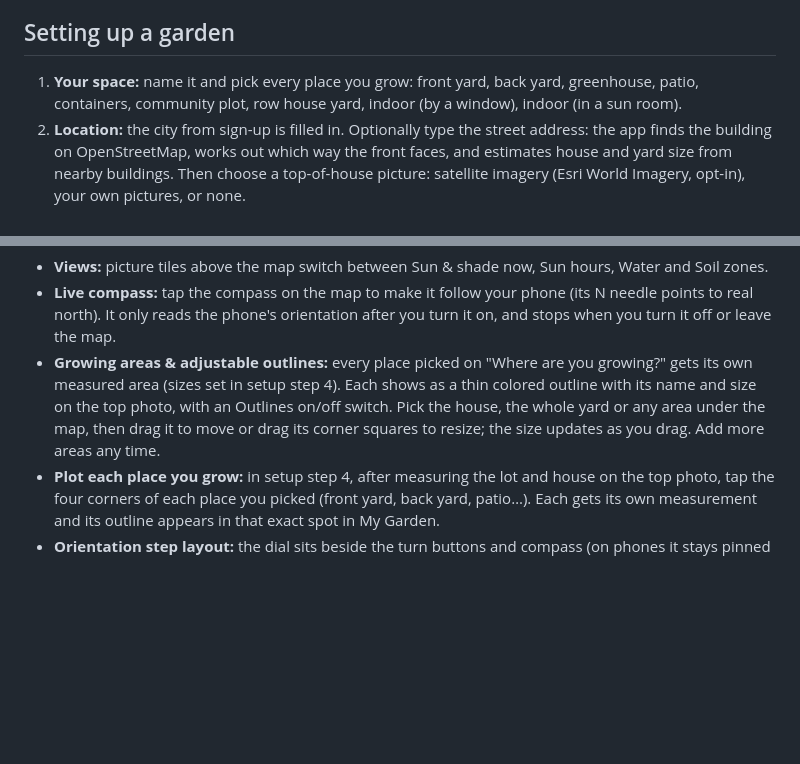
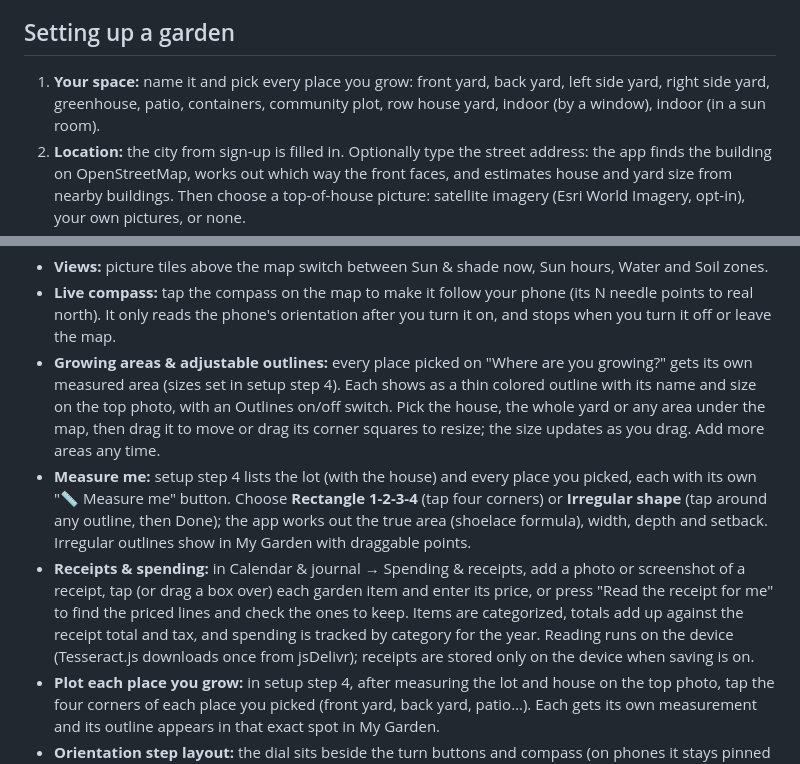
Before and after one commit to MilwaukeeMeezy/In-the-Garden-Folks, a Markdown page: README.md, 2 parts joined by grey strips. GitHub-like rendering; blank space fills up the shorter version.

Commit message:
Document In the Garden, Folks! version 21 features

```diff
--- a/README.md
+++ b/README.md
@@ -35,7 +35,7 @@ There are two fictional demo yards: a Southeast DC rowhouse and a Milwaukee dupl
 
 ## Setting up a garden
 
-1. **Your space:** name it and pick every place you grow: front yard, back yard, greenhouse, patio, containers, community plot, row house yard, indoor (by a window), indoor (in a sun room).
+1. **Your space:** name it and pick every place you grow: front yard, back yard, left side yard, right side yard, greenhouse, patio, containers, community plot, row house yard, indoor (by a window), indoor (in a sun room).
 2. **Location:** the city from sign-up is filled in. Optionally type the street address: the app finds the building on OpenStreetMap, works out which way the front faces, and estimates house and yard size from nearby buildings. Then choose a top-of-house picture: satellite imagery (Esri World Imagery, opt-in), your own pictures, or none.
 3. **Photos:** a compass dial shows the top view, which way the home faces, and today's sun path with sunrise and sunset. Turn your own top photo until north is up, turn the house, or use the phone compass. Add front, back and side photos (each can be turned).
 4. **Size:** measure from the top photo by tapping the yard corners (satellite pictures have a known scale; your own photos use the house width as a ruler), or type your own measurements. Spaces without a yard (patio, containers, indoor) get growing-space fields instead.
@@ -52,6 +52,8 @@ There are two fictional demo yards: a Southeast DC rowhouse and a Milwaukee dupl
 - **Views:** picture tiles above the map switch between Sun & shade now, Sun hours, Water and Soil zones.
 - **Live compass:** tap the compass on the map to make it follow your phone (its N needle points to real north). It only reads the phone's orientation after you turn it on, and stops when you turn it off or leave the map.
 - **Growing areas & adjustable outlines:** every place picked on "Where are you growing?" gets its own measured area (sizes set in setup step 4). Each shows as a thin colored outline with its name and size on the top photo, with an Outlines on/off switch. Pick the house, the whole yard or any area under the map, then drag it to move or drag its corner squares to resize; the size updates as you drag. Add more areas any time.
+- **Measure me:** setup step 4 lists the lot (with the house) and every place you picked, each with its own "📏 Measure me" button. Choose **Rectangle 1-2-3-4** (tap four corners) or **Irregular shape** (tap around any outline, then Done); the app works out the true area (shoelace formula), width, depth and setback. Irregular outlines show in My Garden with draggable points.
+- **Receipts & spending:** in Calendar & journal → Spending & receipts, add a photo or screenshot of a receipt, tap (or drag a box over) each garden item and enter its price, or press "Read the receipt for me" to find the priced lines and check the ones to keep. Items are categorized, totals add up against the receipt total and tax, and spending is tracked by category for the year. Reading runs on the device (Tesseract.js downloads once from jsDelivr); receipts are stored only on the device when saving is on.
 - **Plot each place you grow:** in setup step 4, after measuring the lot and house on the top photo, tap the four corners of each place you picked (front yard, back yard, patio…). Each gets its own measurement and its outline appears in that exact spot in My Garden.
 - **Orientation step layout:** the dial sits beside the turn buttons and compass (on phones it stays pinned at the top while you scroll the controls).
 - **Compass snapshot:** turn on the live compass (on the map, or under the orientation dial in setup), stand in your front doorway facing the street, and tap "📸 Set my front to this". The exact reading becomes your front direction (corrected to true north).
```
